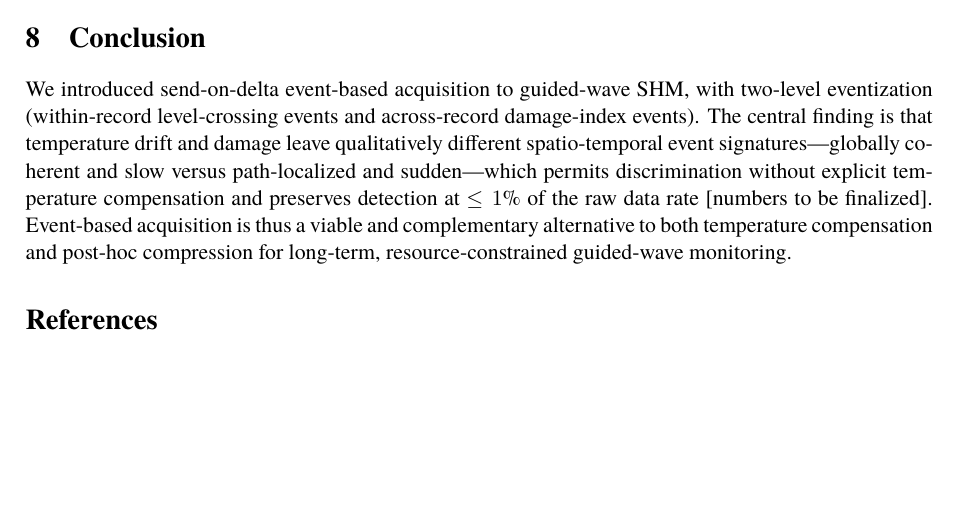
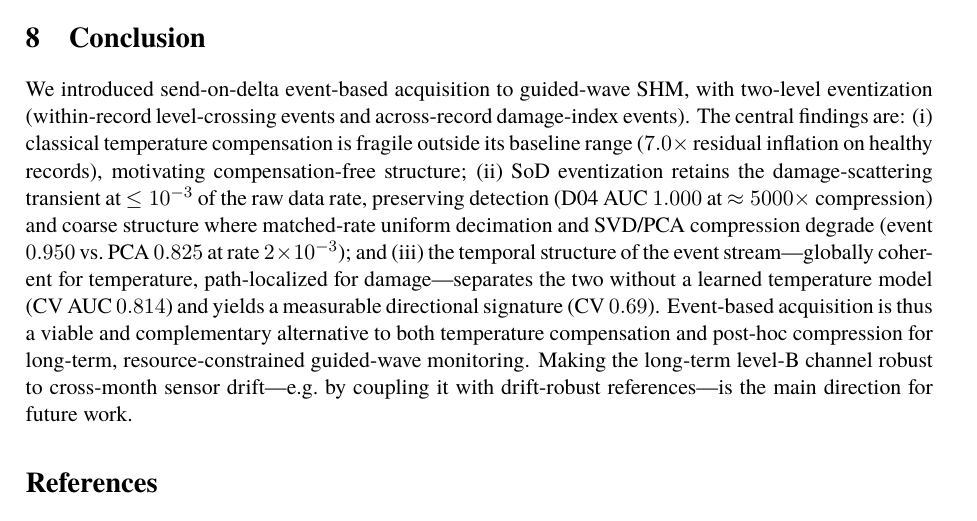
Before and after one commit to nuki019/event-shm, a LaTeX paper (paper/main.tex, which reads paper/sections/conclusion.tex): part of page 9 of 10, cut so that both start at the same text, the shorter picture padded with empty space. Compiled offline with XeLaTeX.

Commit message:
paper: final conclusion with all numbers, 10 pages

```diff
--- a/paper/sections/conclusion.tex
+++ b/paper/sections/conclusion.tex
@@ -1,11 +1,20 @@
 We introduced send-on-delta event-based acquisition to guided-wave SHM,
 with two-level eventization (within-record level-crossing events and
-across-record damage-index events). The central finding is that
-temperature drift and damage leave qualitatively different
-spatio-temporal event signatures---globally coherent and slow versus
-path-localized and sudden---which permits discrimination without
-explicit temperature compensation and preserves detection at
-$\leq 1\%$ of the raw data rate [numbers to be finalized]. Event-based
-acquisition is thus a viable and complementary alternative to both
-temperature compensation and post-hoc compression for long-term,
-resource-constrained guided-wave monitoring.
+across-record damage-index events). The central findings are: (i)
+classical temperature compensation is fragile outside its baseline range
+($7.0\times$ residual inflation on healthy records), motivating
+compensation-free structure; (ii) SoD eventization retains the
+damage-scattering transient at $\leq 10^{-3}$ of the raw data rate,
+preserving detection (D04 AUC $1.000$ at $\approx 5000\times$
+compression) and coarse structure where matched-rate uniform decimation
+and SVD/PCA compression degrade (event $0.950$ vs.\ PCA $0.825$ at
+rate $2\times10^{-3}$); and (iii) the temporal structure of the
+event stream---globally coherent for temperature, path-localized for
+damage---separates the two without a learned temperature model
+(CV AUC $0.814$) and yields a measurable directional signature
+(CV $0.69$). Event-based acquisition is thus a viable and complementary
+alternative to both temperature compensation and post-hoc compression
+for long-term, resource-constrained guided-wave monitoring. Making the
+long-term level-B channel robust to cross-month sensor drift---e.g.\ by
+coupling it with drift-robust references---is the main direction for
+future work.
```
Also changed, not shown: 1 other file.
